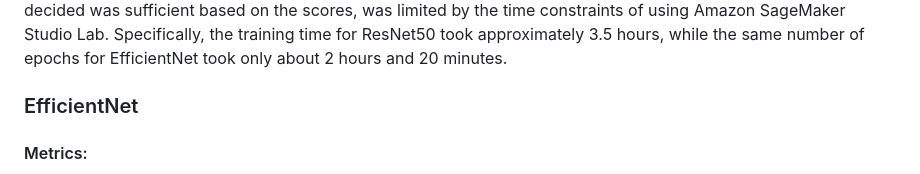
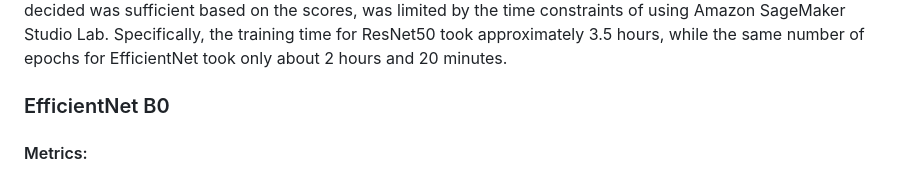
Before and after one commit to konradwojda/HYU-AI-G08, a Markdown page: README.md, the part around the change. Rendered like a GitHub page.

Commit message:
Update EfficientNet

```diff
--- a/README.md
+++ b/README.md
@@ -52,7 +52,7 @@ In this section, the code will be described. For detailed explanations of all pa
 ## Evaluation & Analysis
 For both models, a *confusion matrix* and metrics such as *training_loss*, *accuracy*, *precision*, *recall*, and *f1score* have been calculated and will be shown below based on the number of training epochs. Two of them, final scores for 8 epoch training, will be discussed more thoroughly in this paragraph. For detailed metric scores and confusion matrices for epochs 1, 3, 5, and 8, please click *[here](https://github.com/konradwojda/HYU-AI-G08/tree/main/results)*. The maximum number of 8 epochs, which we ultimately decided was sufficient based on the scores, was limited by the time constraints of using Amazon SageMaker Studio Lab. Specifically, the training time for ResNet50 took approximately 3.5 hours, while the same number of epochs for EfficientNet took only about 2 hours and 20 minutes.
 
-### EfficientNet
+### EfficientNet B0
 #### Metrics:
 For clarity, the results are shown with accuracy to four decimal places. More detailed scores are available here *[here](https://github.com/konradwojda/HYU-AI-G08/tree/main/results)*.
 | Epoch | Training Loss       | Accuracy           | Precision           | Recall             | F1 Score            |
```
